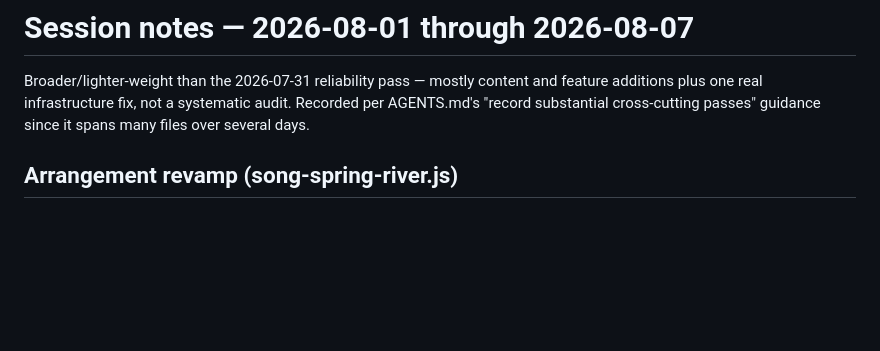
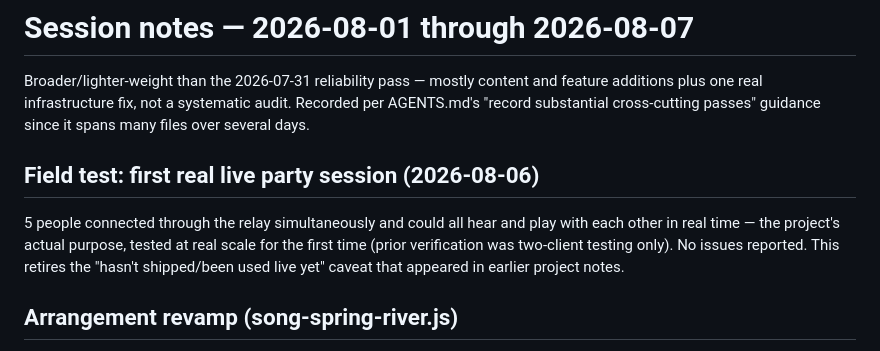
Before and after one commit to dreemachine/zhisizhu, a Markdown page: docs/session-2026-08-07.md, the part around the change. GitHub-like rendering; blank space fills up the shorter version.

Commit message:
Record first successful 5-person live party session (2026-08-06)
Co-Authored-By: Claude Sonnet 5 <noreply@anthropic.com>
Claude-Session: https://claude.ai/code/session_01YY4FSFBQCvpTEwYEhpQH3z

```diff
--- a/docs/session-2026-08-07.md
+++ b/docs/session-2026-08-07.md
@@ -4,6 +4,14 @@ Broader/lighter-weight than the 2026-07-31 reliability pass — mostly content
 and feature additions plus one real infrastructure fix, not a systematic
 audit. Recorded per AGENTS.md's "record substantial cross-cutting passes"
 guidance since it spans many files over several days.
+
+## Field test: first real live party session (2026-08-06)
+
+5 people connected through the relay simultaneously and could all hear and
+play with each other in real time — the project's actual purpose, tested
+at real scale for the first time (prior verification was two-client
+testing only). No issues reported. This retires the "hasn't shipped/been
+used live yet" caveat that appeared in earlier project notes.
 
 ## Arrangement revamp (song-spring-river.js)
 
```
